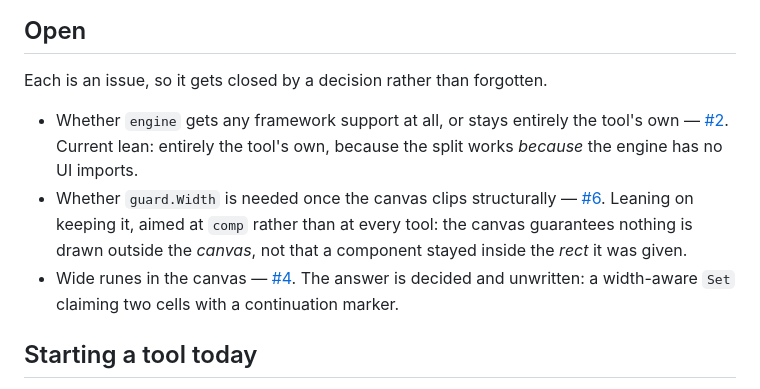
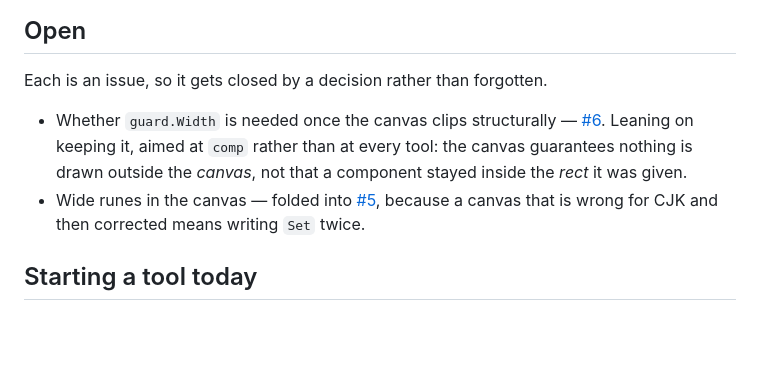
Before and after one commit to richarddavenport/tuikit, a Markdown page: design/roadmap.md, the part around the change. Drawn GitHub-style; blank space fills up the shorter version.

```diff
--- a/design/roadmap.md
+++ b/design/roadmap.md
@@ -36,18 +36,14 @@ not commitment.
 
 Each is an issue, so it gets closed by a decision rather than forgotten.
 
-- Whether `engine` gets any framework support at all, or stays entirely the
-  tool's own — [#2](https://github.com/richarddavenport/tuikit/issues/2).
-  Current lean: entirely the tool's own, because the split works *because* the
-  engine has no UI imports.
 - Whether `guard.Width` is needed once the canvas clips structurally —
   [#6](https://github.com/richarddavenport/tuikit/issues/6). Leaning on keeping
   it, aimed at `comp` rather than at every tool: the canvas guarantees nothing
   is drawn outside the *canvas*, not that a component stayed inside the *rect*
   it was given.
-- Wide runes in the canvas — [#4](https://github.com/richarddavenport/tuikit/issues/4).
-  The answer is decided and unwritten: a width-aware `Set` claiming two cells
-  with a continuation marker.
+- Wide runes in the canvas — folded into
+  [#5](https://github.com/richarddavenport/tuikit/issues/5), because a canvas
+  that is wrong for CJK and then corrected means writing `Set` twice.
 
 ## Starting a tool today
 
```
Also changed, not shown: CONTEXT.md (+5 -3 lines), design/decisions.md (+32 -0 lines).
